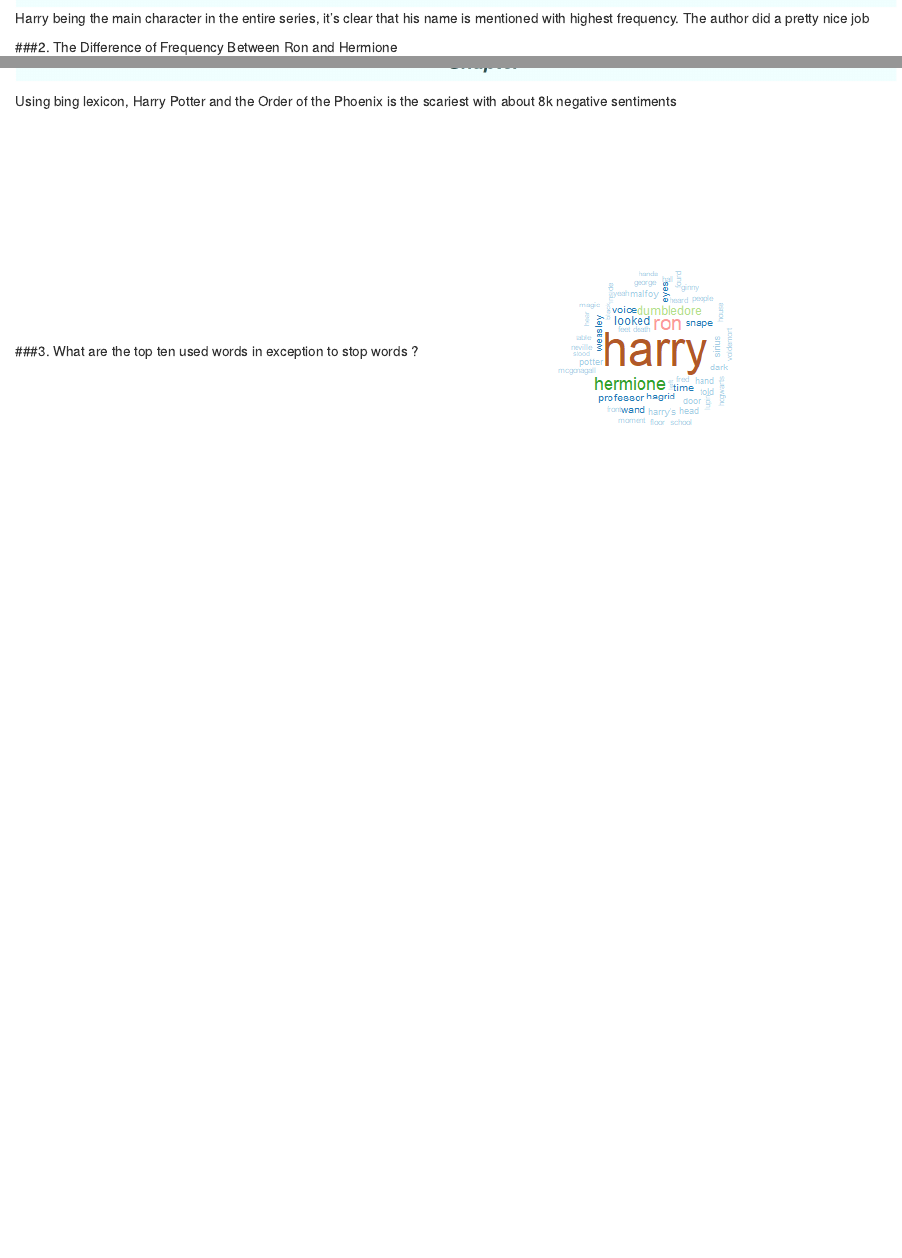
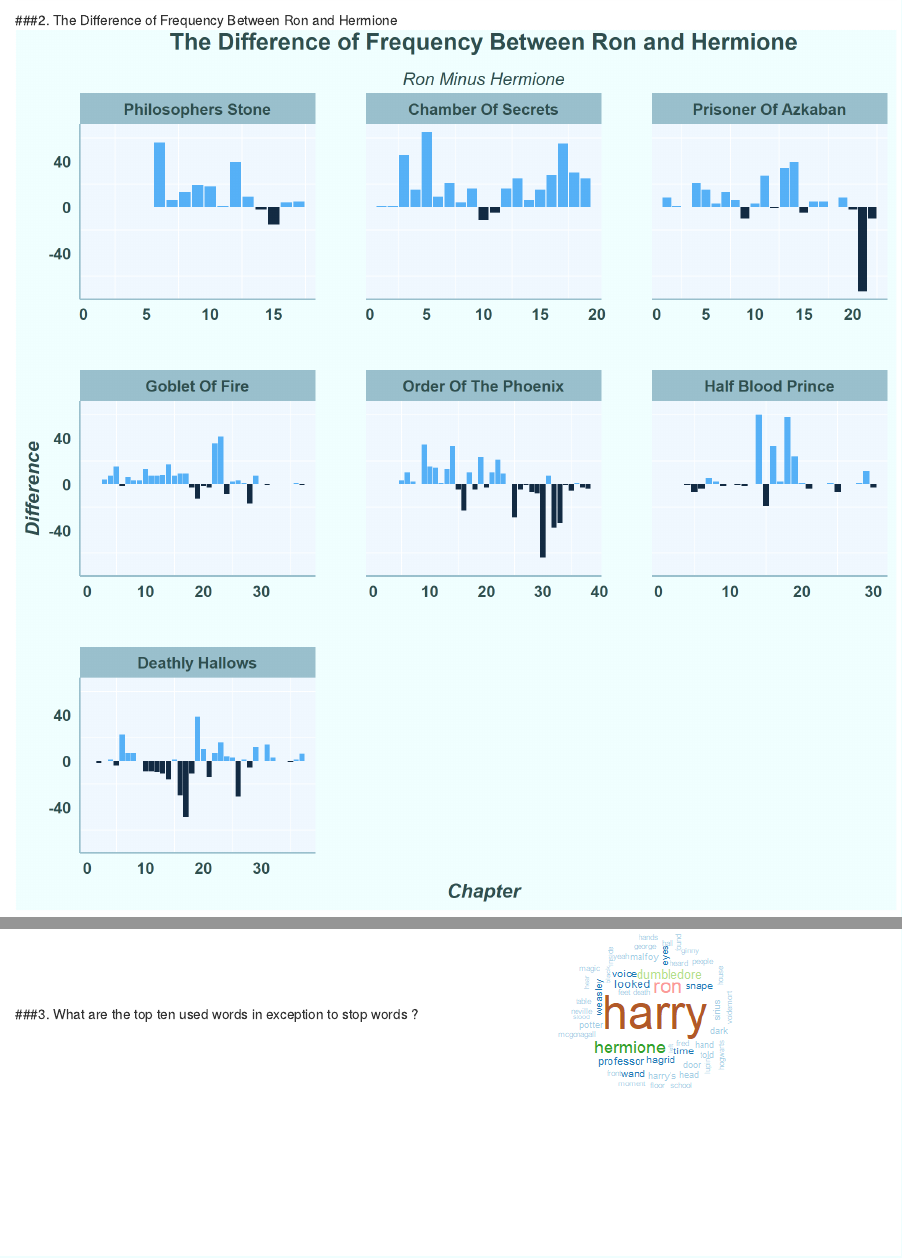
Before and after one commit to PHP2560-Statistical-Programming-R/text-mining-review-all-join-this-team, an R Markdown document (Team 1/Yimo/paper.Rmd): the page in a window 1100 px wide, from 1110 px down, and a second part further down, joined at a grey line. Rendered offline with R 4.5, knitr and Pandoc, with nearby package versions.

Commit message:
first commit

```diff
--- a/Team 1/Yimo/paper.Rmd
+++ b/Team 1/Yimo/paper.Rmd
@@ -9,12 +9,12 @@
 ## Frequency Analysis
 ###1. Who is the most important charecter based on how much he/she was mentioned
 ![*Fig. 1* HP ](graph/q1.png)
-Harry being the main character in the entire series, it’s clear that his name is mentioned with highest frequency. The author did a pretty nice job
+
 
 ###2. The Difference of Frequency Between Ron and Hermione
 ![*Fig. 2* HP ](graph/q2.png)
 
- Using bing lexicon, Harry Potter and the Order of the Phoenix is the scariest with about 8k negative sentiments
+
 
 ###3. What are the top ten used words in exception to stop words ?
 ![*Fig. 3* HP ](graph/q3.png)
```
